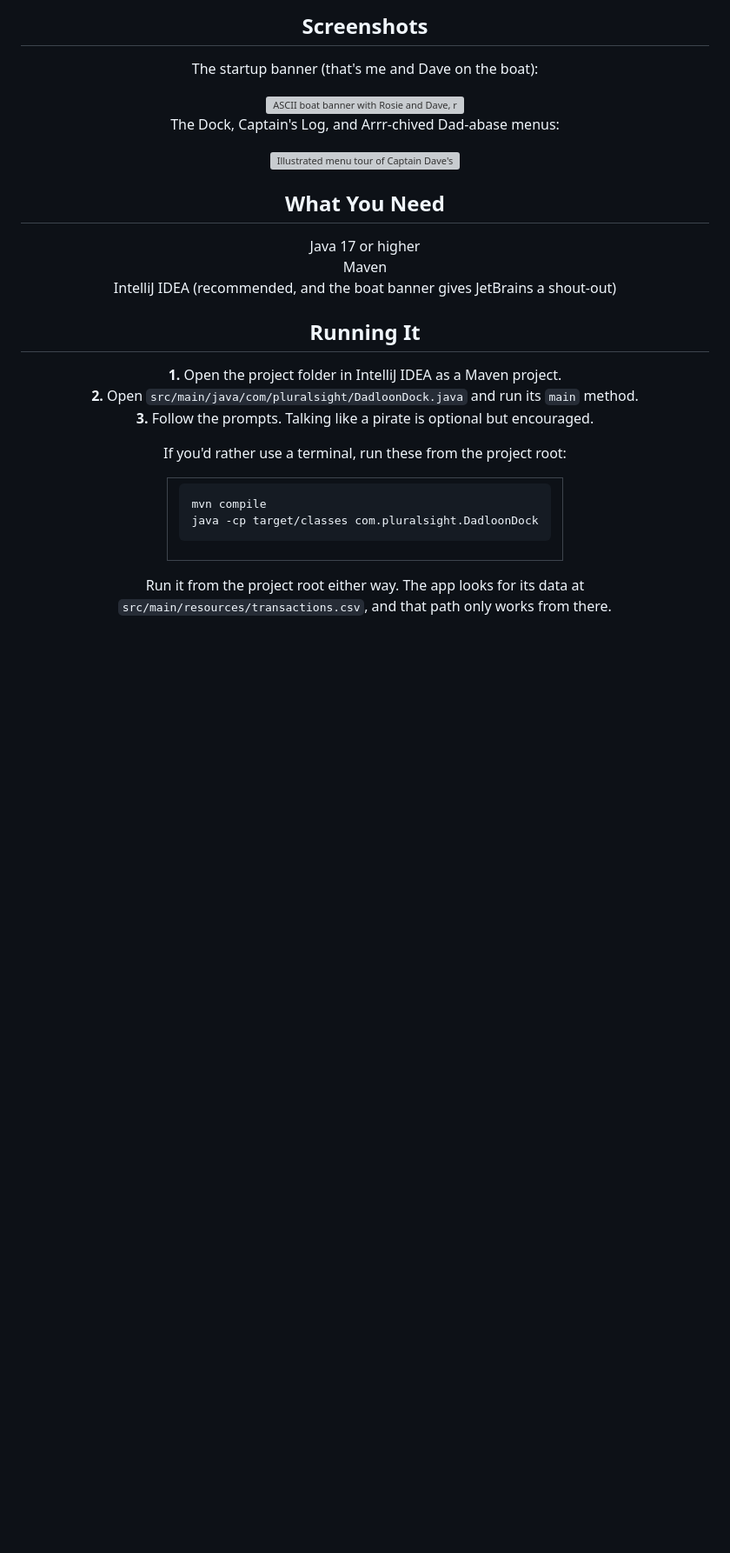
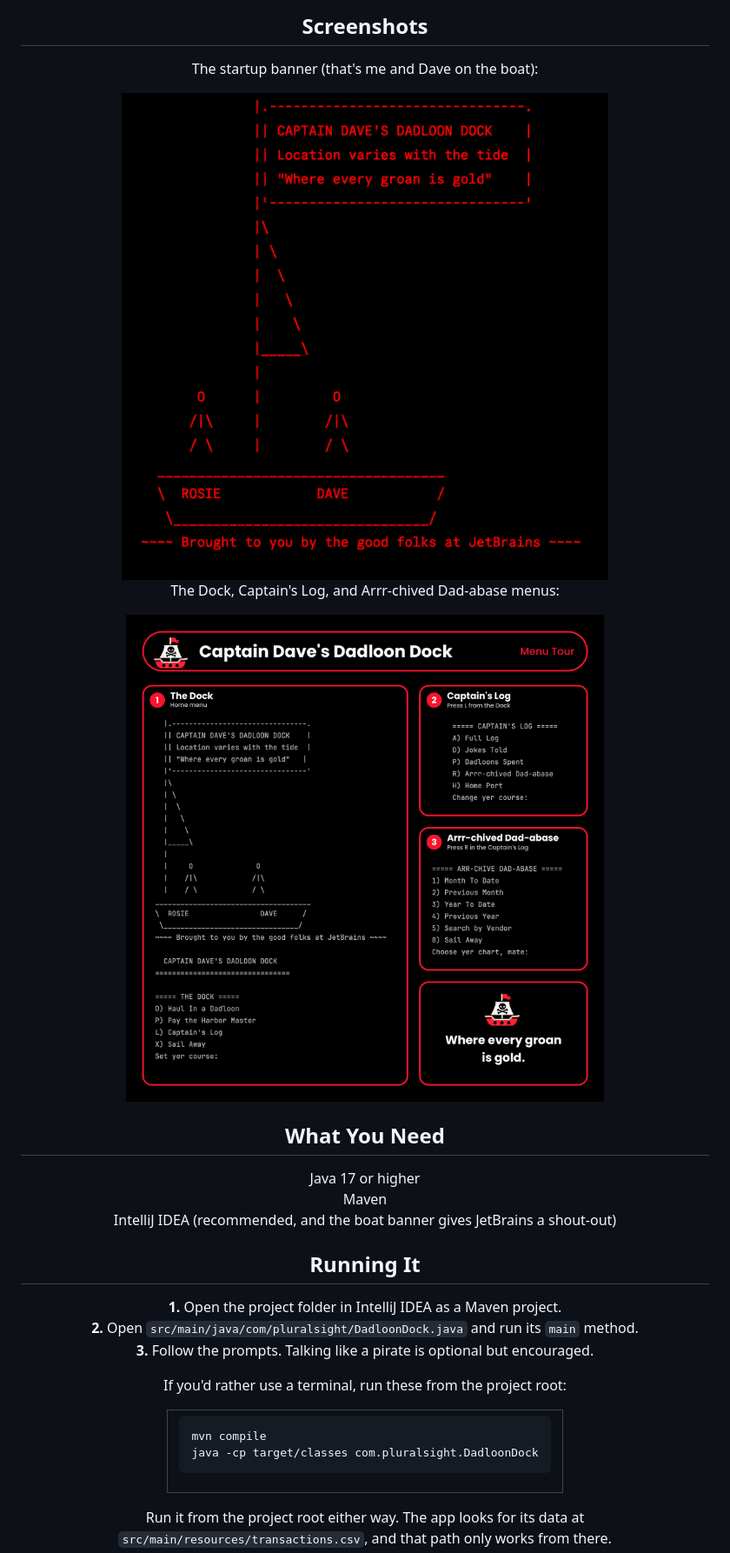
Before and after one commit to bytenexe/capstone-1, a Markdown page: README.md, the part around one of its changes. Shown at 87% size. Rendered like a GitHub page; pictures changed too: images/Menu_Tour_Infographic.png (added), images/Red ASCII Boat Dock Illustration.png (added); blank space fills up the shorter version; grey boxes are pictures that could not be loaded.

Commit message:
Created new image directed in the project root and reformatted the README.md infographics accordingly. Updated README.md path to align with pomxl.

```diff
--- a/README.md
+++ b/README.md
@@ -8,8 +8,8 @@ Previous month<br>
 Year to date<br>
 Previous year<br>
 Search by vendor</p><p>Entries save to <code>transactions.csv</code> as you add them and load again the next time you start the app. Amounts, dates, and times get checked before they're saved, so a typo earns you a pirate scolding instead of a crash.</p><h2>Screenshots</h2><p>The startup banner (that's me and Dave on the boat):</p>
-<img src="/Users/rosie/Downloads/Red ASCII Boat Dock Illustration.png" alt="ASCII boat banner with Rosie and Dave, red characters on a black background" width="560"><p>The Dock, Captain's Log, and Arrr-chived Dad-abase menus:</p>
-<img src="/Users/rosie/Downloads/Menu_Tour_Infographic.png" alt="Illustrated menu tour of Captain Dave's Dadloon Dock, Captain's Log and Arrr-chived Dad-abase" width="700"><h2>What You Need</h2><p>Java 17 or higher<br>
+<img src="images/Red%20ASCII%20Boat%20Dock%20Illustration.png" alt="ASCII boat banner with Rosie and Dave, red characters on a black background" width="560"><p>The Dock, Captain's Log, and Arrr-chived Dad-abase menus:</p>
+<img src="images/Menu_Tour_Infographic.png" alt="Illustrated menu tour of Captain Dave's Dadloon Dock, Captain's Log and Arrr-chived Dad-abase" width="700"><h2>What You Need</h2><p>Java 17 or higher<br>
 Maven<br>
 IntelliJ IDEA (recommended, and the boat banner gives JetBrains a shout-out)</p><h2>Running It</h2><p><strong>1.</strong> Open the project folder in IntelliJ IDEA as a Maven project.<br>
 <strong>2.</strong> Open <code>src/main/java/com/pluralsight/DadloonDock.java</code> and run its <code>main</code> method.<br>
```
Also changed, not shown: other parts of README.md (+2 -2 lines), images/Groan Level Pirate Infographic.png (added), 3 other files.
